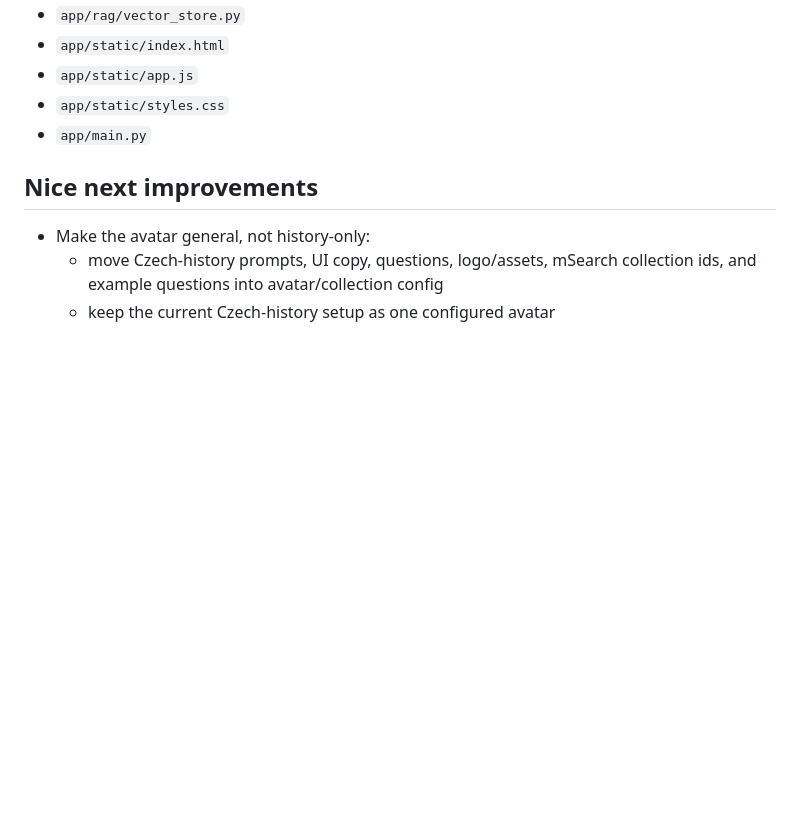
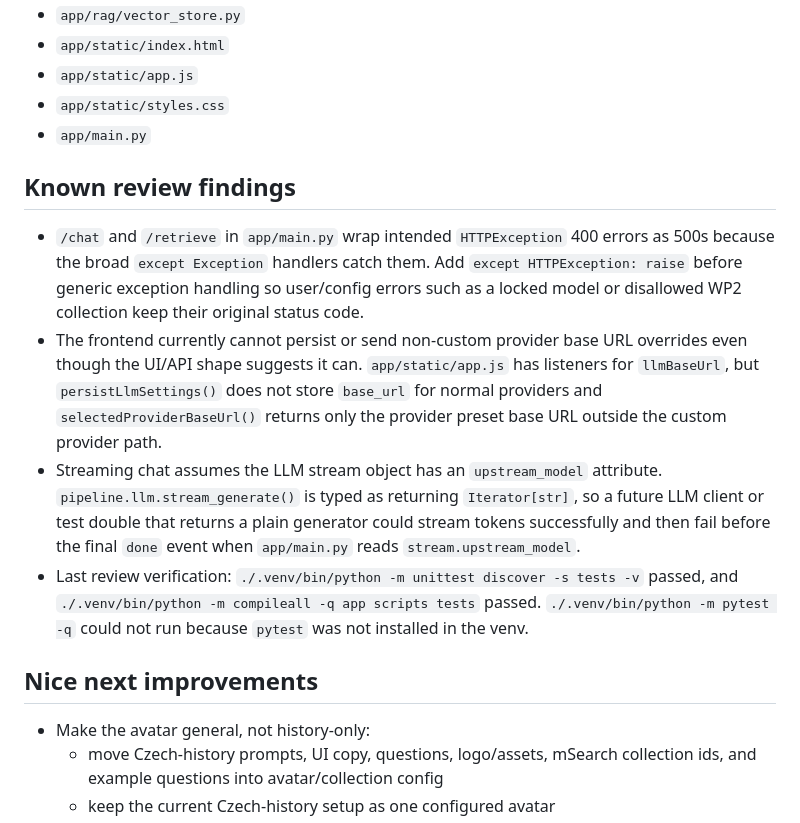
Before and after one commit to ampapacek/CZD-avatar, a Markdown page: agents.md, the part around the change. GitHub-like rendering; blank space fills up the shorter version.

Commit message:
Document known review findings in agents.md
Co-Authored-By: Claude Opus 4.8 <noreply@anthropic.com>

```diff
--- a/agents.md
+++ b/agents.md
@@ -236,6 +236,13 @@ Do not mix vectors from different embedding models in one collection.
 - `app/static/styles.css`
 - `app/main.py`
 
+## Known review findings
+
+- `/chat` and `/retrieve` in `app/main.py` wrap intended `HTTPException` 400 errors as 500s because the broad `except Exception` handlers catch them. Add `except HTTPException: raise` before generic exception handling so user/config errors such as a locked model or disallowed WP2 collection keep their original status code.
+- The frontend currently cannot persist or send non-custom provider base URL overrides even though the UI/API shape suggests it can. `app/static/app.js` has listeners for `llmBaseUrl`, but `persistLlmSettings()` does not store `base_url` for normal providers and `selectedProviderBaseUrl()` returns only the provider preset base URL outside the custom provider path.
+- Streaming chat assumes the LLM stream object has an `upstream_model` attribute. `pipeline.llm.stream_generate()` is typed as returning `Iterator[str]`, so a future LLM client or test double that returns a plain generator could stream tokens successfully and then fail before the final `done` event when `app/main.py` reads `stream.upstream_model`.
+- Last review verification: `./.venv/bin/python -m unittest discover -s tests -v` passed, and `./.venv/bin/python -m compileall -q app scripts tests` passed. `./.venv/bin/python -m pytest -q` could not run because `pytest` was not installed in the venv.
+
 ## Nice next improvements
 
 - Make the avatar general, not history-only:
```
